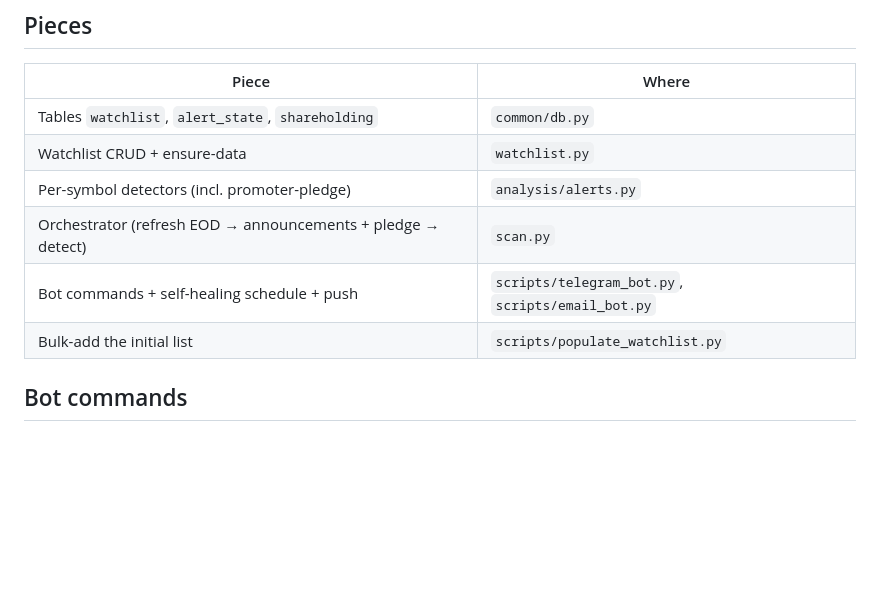
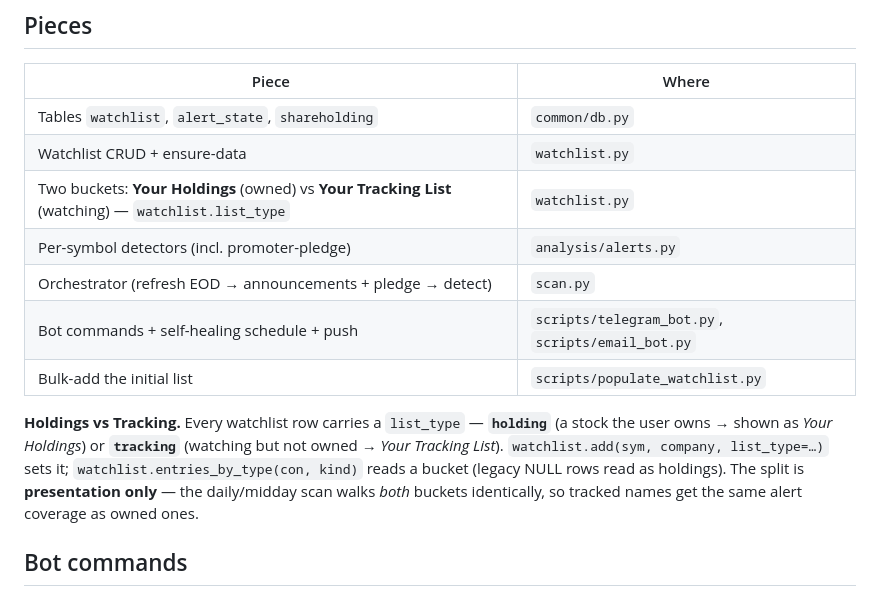
Before and after one commit to Aaryan-Nakhat/aaryan-nakhat-equity-research, a Markdown page: docs/ALERTS.md, the part around the change. GitHub-like rendering; blank space fills up the shorter version.

Commit message:
docs(ALERTS): document watchlist Holdings vs Tracking buckets (list_type)

```diff
--- a/docs/ALERTS.md
+++ b/docs/ALERTS.md
@@ -16,10 +16,17 @@ weekends and NSE trading holidays** — `scan.market_open_today()` checks the eq
 |---|---|
 | Tables `watchlist`, `alert_state`, `shareholding` | `common/db.py` |
 | Watchlist CRUD + ensure-data | `watchlist.py` |
+| Two buckets: **Your Holdings** (owned) vs **Your Tracking List** (watching) — `watchlist.list_type` | `watchlist.py` |
 | Per-symbol detectors (incl. promoter-pledge) | `analysis/alerts.py` |
 | Orchestrator (refresh EOD → announcements + pledge → detect) | `scan.py` |
 | Bot commands + self-healing schedule + push | `scripts/telegram_bot.py`, `scripts/email_bot.py` |
 | Bulk-add the initial list | `scripts/populate_watchlist.py` |
+
+**Holdings vs Tracking.** Every watchlist row carries a `list_type` — **`holding`** (a stock the user
+owns → shown as *Your Holdings*) or **`tracking`** (watching but not owned → *Your Tracking List*).
+`watchlist.add(sym, company, list_type=…)` sets it; `watchlist.entries_by_type(con, kind)` reads a
+bucket (legacy NULL rows read as holdings). The split is **presentation only** — the daily/midday scan
+walks *both* buckets identically, so tracked names get the same alert coverage as owned ones.
 
 ## Bot commands
 
```
